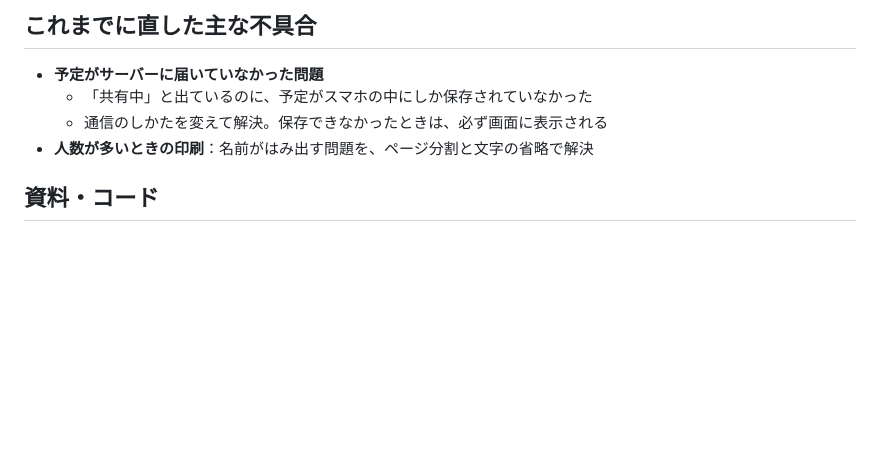
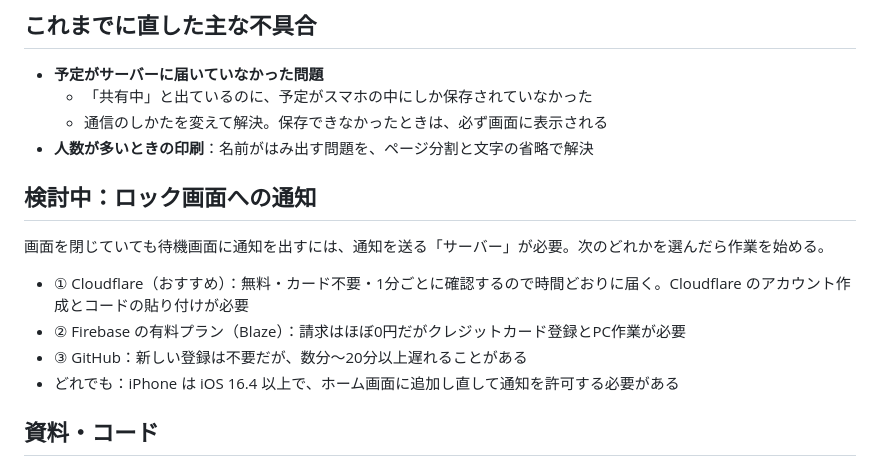
Before and after one commit to dreamkoshien0215-ui/test, a Markdown page: docs/SUMMARY.md, the part around the change. Drawn GitHub-style; blank space fills up the shorter version.

Commit message:
Note the pending lock-screen notification options in the summary
Co-Authored-By: Claude Opus 5.5 <noreply@anthropic.com>
Claude-Session: https://claude.ai/code/session_01HxEd5oszLPg2p3dJRWE6F7

```diff
--- a/docs/SUMMARY.md
+++ b/docs/SUMMARY.md
@@ -45,6 +45,13 @@
   - 「共有中」と出ているのに、予定がスマホの中にしか保存されていなかった
   - 通信のしかたを変えて解決。保存できなかったときは、必ず画面に表示される
 - **人数が多いときの印刷**：名前がはみ出す問題を、ページ分割と文字の省略で解決
+
+## 検討中：ロック画面への通知
+画面を閉じていても待機画面に通知を出すには、通知を送る「サーバー」が必要。次のどれかを選んだら作業を始める。
+- ① Cloudflare（おすすめ）：無料・カード不要・1分ごとに確認するので時間どおりに届く。Cloudflare のアカウント作成とコードの貼り付けが必要
+- ② Firebase の有料プラン（Blaze）：請求はほぼ0円だがクレジットカード登録とPC作業が必要
+- ③ GitHub：新しい登録は不要だが、数分〜20分以上遅れることがある
+- どれでも：iPhone は iOS 16.4 以上で、ホーム画面に追加し直して通知を許可する必要がある
 
 ## 資料・コード
 - **保存場所**：GitHub `dreamkoshien0215-ui/test` の、ブランチ `claude/browser-schedule-sharing-tool-7dhewf`
```
